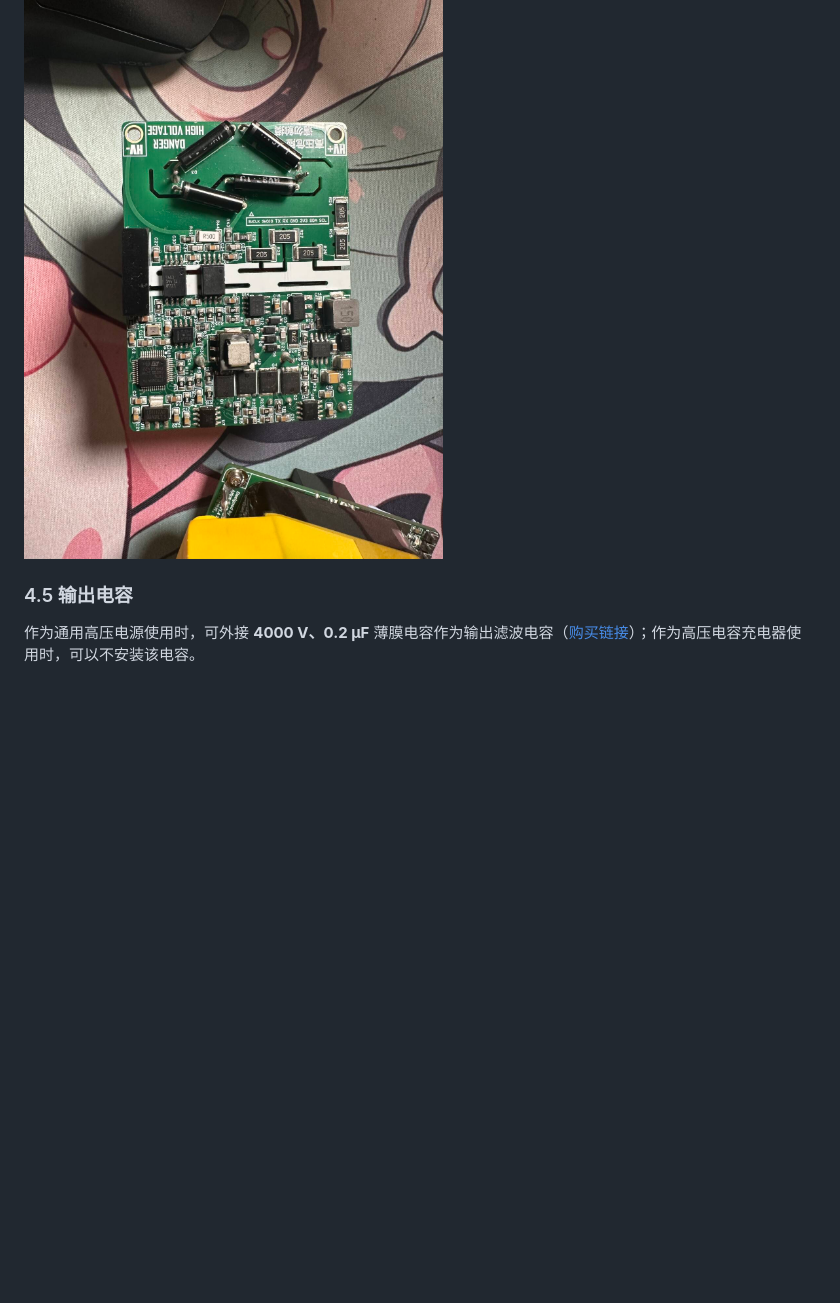
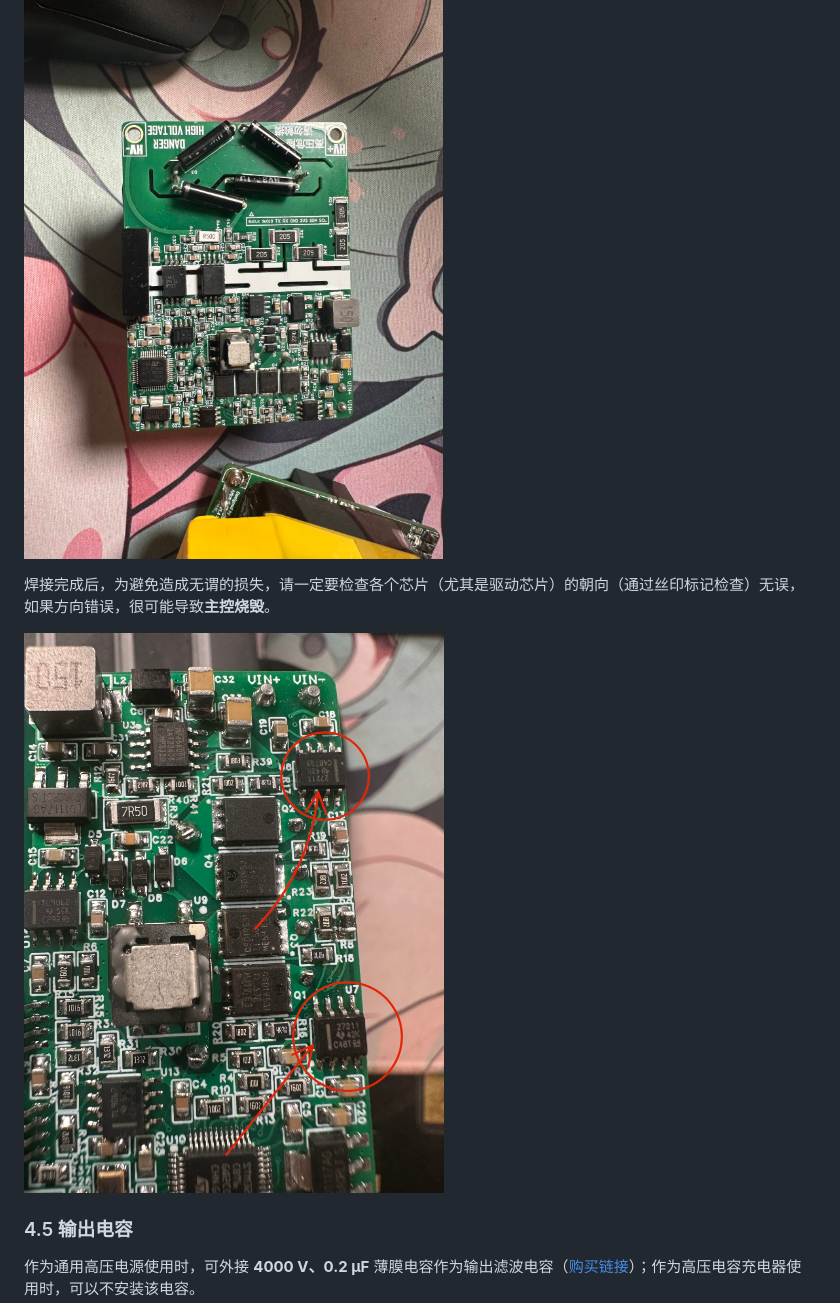
Before and after one commit to woyoung1/HVCCPS, a Markdown page: README.md, the part around the change. GitHub-like rendering; pictures changed too: Docs/chip-direction.png (added); blank space fills up the shorter version.

```diff
--- a/README.md
+++ b/README.md
@@ -192,6 +192,10 @@ flowchart LR
 ![制作完成（正面）](Docs/制作完成.png)
 
 ![制作完成（背面）](Docs/制作完成2.png)
+
+焊接完成后，为避免造成无谓的损失，请一定要检查各个芯片（尤其是驱动芯片）的朝向（通过丝印标记检查）无误，如果方向错误，很可能导致**主控烧毁**。
+
+![检查](Docs/chip-direction.png)
 
 ### 4.5 输出电容
 
```
